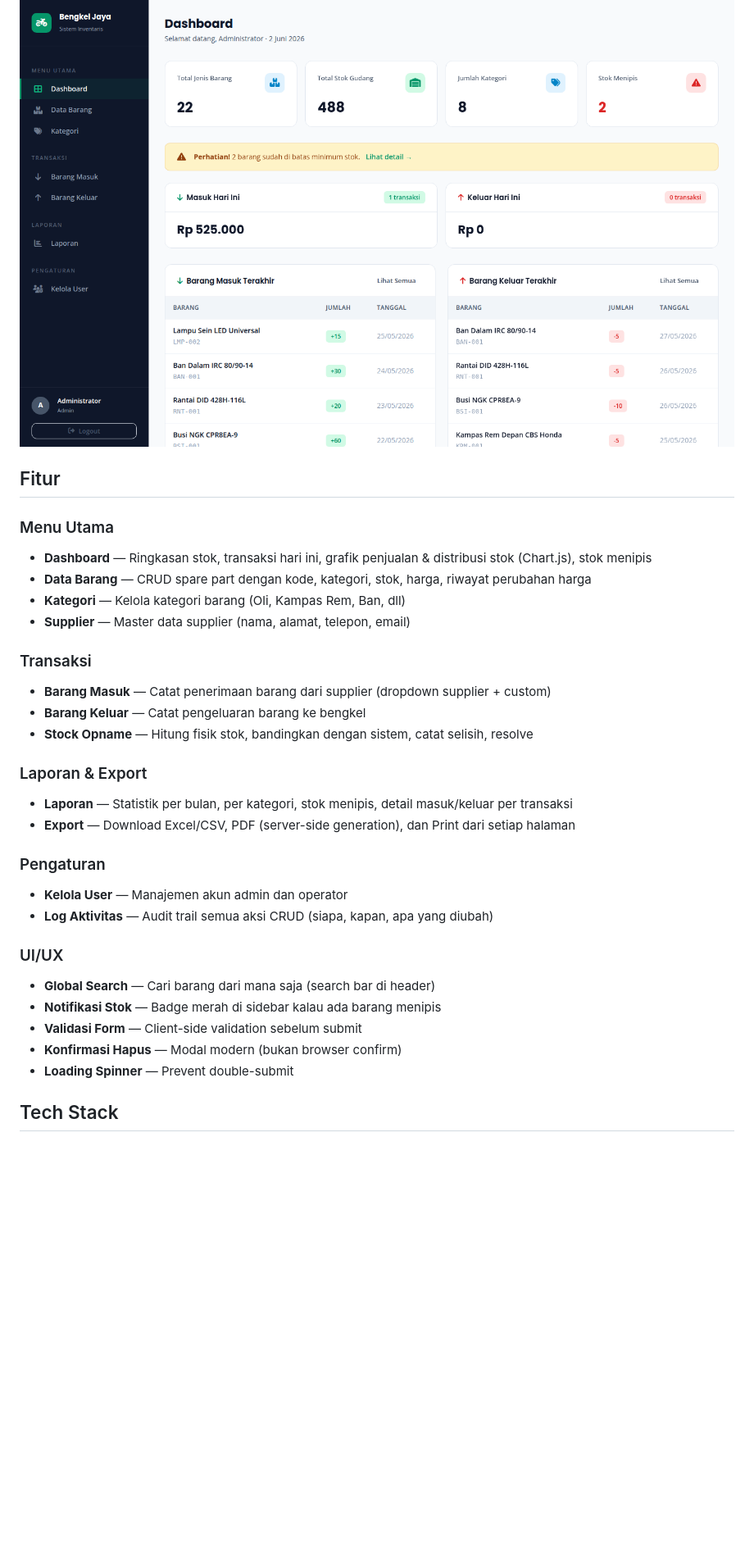
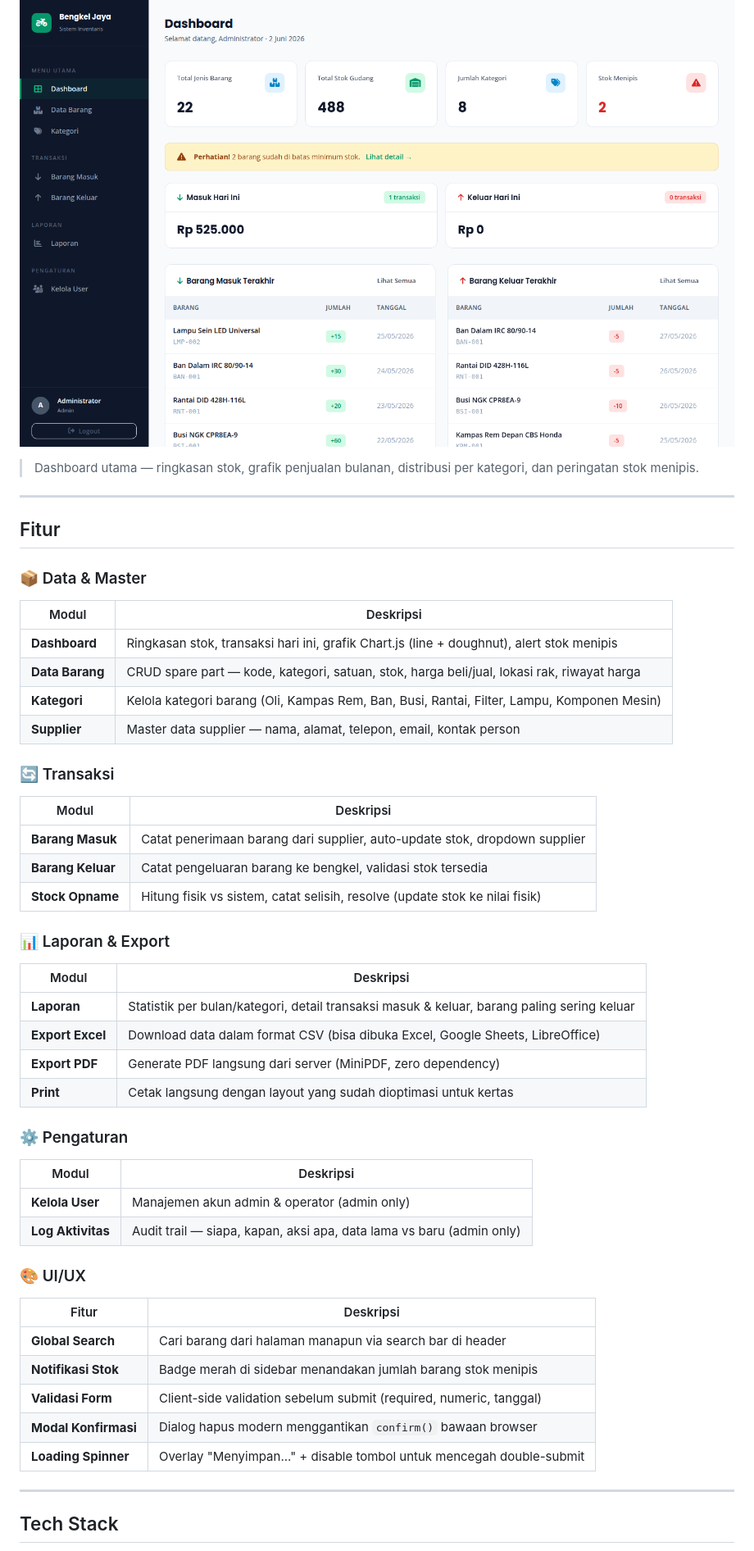
Before and after one commit to ferah1223/inventory-sparepart, a Markdown page: README.md, the part around one of its changes. Shown at 82% size. Drawn GitHub-style; blank space fills up the shorter version.

```diff
--- a/README.md
+++ b/README.md
@@ -6,33 +19,51 @@ Sistem inventarisasi barang gudang spare part sepeda motor berbasis web. Dibuat
 
 ![Dashboard](assets/img/dashboard.png)
 
+> Dashboard utama — ringkasan stok, grafik penjualan bulanan, distribusi per kategori, dan peringatan stok menipis.
+
+---
+
 ## Fitur
 
-### Menu Utama
-- **Dashboard** — Ringkasan stok, transaksi hari ini, grafik penjualan & distribusi stok (Chart.js), stok menipis
-- **Data Barang** — CRUD spare part dengan kode, kategori, stok, harga, riwayat perubahan harga
-- **Kategori** — Kelola kategori barang (Oli, Kampas Rem, Ban, dll)
-- **Supplier** — Master data supplier (nama, alamat, telepon, email)
+### 📦 Data & Master
+| Modul | Deskripsi |
+|-------|-----------|
+| **Dashboard** | Ringkasan stok, transaksi hari ini, grafik Chart.js (line + doughnut), alert stok menipis |
+| **Data Barang** | CRUD spare part — kode, kategori, satuan, stok, harga beli/jual, lokasi rak, riwayat harga |
+| **Kategori** | Kelola kategori barang (Oli, Kampas Rem, Ban, Busi, Rantai, Filter, Lampu, Komponen Mesin) |
+| **Supplier** | Master data supplier — nama, alamat, telepon, email, kontak person |
 
-### Transaksi
-- **Barang Masuk** — Catat penerimaan barang dari supplier (dropdown supplier + custom)
-- **Barang Keluar** — Catat pengeluaran barang ke bengkel
-- **Stock Opname** — Hitung fisik stok, bandingkan dengan sistem, catat selisih, resolve
+### 🔄 Transaksi
+| Modul | Deskripsi |
+|-------|-----------|
+| **Barang Masuk** | Catat penerimaan barang dari supplier, auto-update stok, dropdown supplier |
+| **Barang Keluar** | Catat pengeluaran barang ke bengkel, validasi stok tersedia |
+| **Stock Opname** | Hitung fisik vs sistem, catat selisih, resolve (update stok ke nilai fisik) |
 
-### Laporan & Export
-- **Laporan** — Statistik per bulan, per kategori, stok menipis, detail masuk/keluar per transaksi
-- **Export** — Download Excel/CSV, PDF (server-side generation), dan Print dari setiap halaman
+### 📊 Laporan & Export
+| Modul | Deskripsi |
+|-------|-----------|
+| **Laporan** | Statistik per bulan/kategori, detail transaksi masuk & keluar, barang paling sering keluar |
+| **Export Excel** | Download data dalam format CSV (bisa dibuka Excel, Google Sheets, LibreOffice) |
+| **Export PDF** | Generate PDF langsung dari server (MiniPDF, zero dependency) |
+| **Print** | Cetak langsung dengan layout yang sudah dioptimasi untuk kertas |
 
-### Pengaturan
-- **Kelola User** — Manajemen akun admin dan operator
-- **Log Aktivitas** — Audit trail semua aksi CRUD (siapa, kapan, apa yang diubah)
+### ⚙️ Pengaturan
+| Modul | Deskripsi |
+|-------|-----------|
+| **Kelola User** | Manajemen akun admin & operator (admin only) |
+| **Log Aktivitas** | Audit trail — siapa, kapan, aksi apa, data lama vs baru (admin only) |
 
-### UI/UX
-- **Global Search** — Cari barang dari mana saja (search bar di header)
-- **Notifikasi Stok** — Badge merah di sidebar kalau ada barang menipis
-- **Validasi Form** — Client-side validation sebelum submit
-- **Konfirmasi Hapus** — Modal modern (bukan browser confirm)
-- **Loading Spinner** — Prevent double-submit
+### 🎨 UI/UX
+| Fitur | Deskripsi |
+|-------|-----------|
+| **Global Search** | Cari barang dari halaman manapun via search bar di header |
+| **Notifikasi Stok** | Badge merah di sidebar menandakan jumlah barang stok menipis |
+| **Validasi Form** | Client-side validation sebelum submit (required, numeric, tanggal) |
+| **Modal Konfirmasi** | Dialog hapus modern menggantikan `confirm()` bawaan browser |
+| **Loading Spinner** | Overlay "Menyimpan..." + disable tombol untuk mencegah double-submit |
+
+---
 
 ## Tech Stack
 
```
Also changed, not shown: other parts of README.md (+161 -65 lines).
